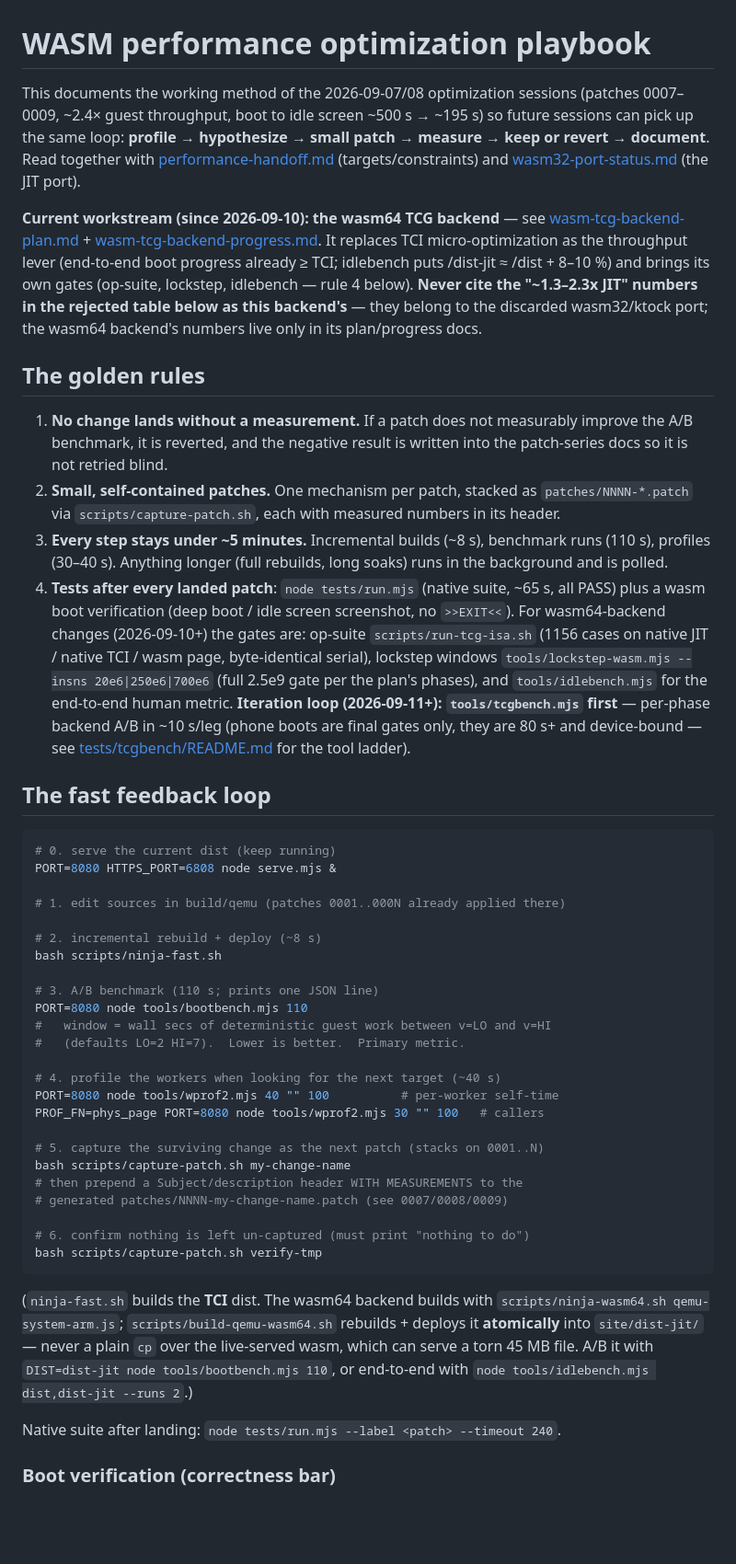
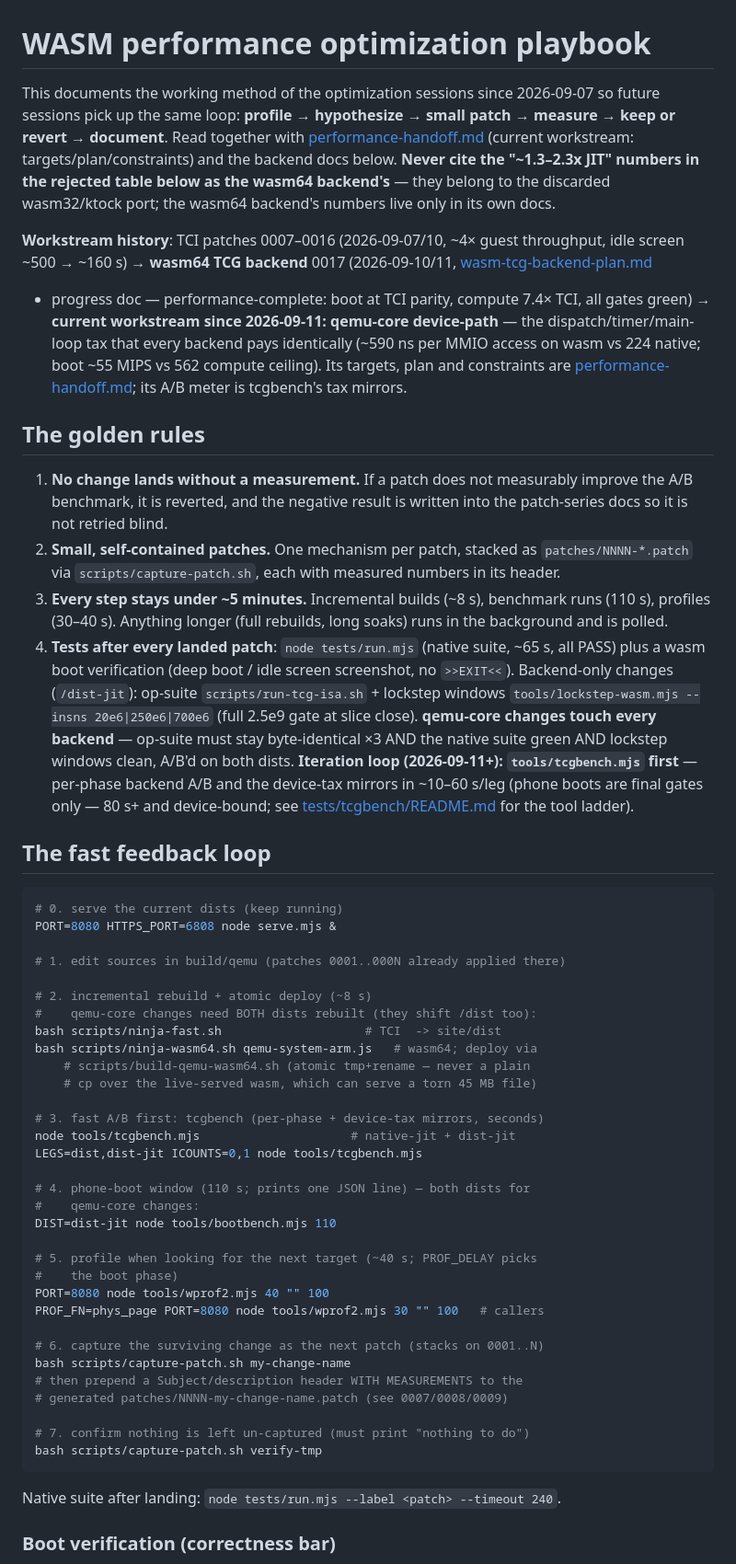
Before and after one commit to siemens-mobile-hacks/pmb887x-emu-web, a Markdown page: doc/optimization-playbook.md, the part around one of its changes. Shown at 92% size. GitHub-like rendering; blank space fills up the shorter version.

````diff
--- a/doc/optimization-playbook.md
+++ b/doc/optimization-playbook.md
@@ -1,22 +1,25 @@
 # WASM performance optimization playbook
 
-This documents the working method of the 2026-09-07/08 optimization
-sessions (patches 0007–0009, ~2.4× guest throughput, boot to idle screen
-~500 s → ~195 s) so future sessions can pick up the same loop:
-**profile → hypothesize → small patch → measure → keep or revert →
-document**.  Read together with [performance-handoff.md](performance-handoff.md)
-(targets/constraints) and [wasm32-port-status.md](wasm32-port-status.md)
-(the JIT port).
+This documents the working method of the optimization sessions since
+2026-09-07 so future sessions pick up the same loop: **profile →
+hypothesize → small patch → measure → keep or revert → document**.
+Read together with [performance-handoff.md](performance-handoff.md)
+(current workstream: targets/plan/constraints) and the backend docs
+below.  **Never cite the "~1.3–2.3x JIT" numbers in the rejected table
+below as the wasm64 backend's** — they belong to the discarded
+wasm32/ktock port; the wasm64 backend's numbers live only in its own
+docs.
 
-**Current workstream (since 2026-09-10): the wasm64 TCG backend** — see
-[wasm-tcg-backend-plan.md](wasm-tcg-backend-plan.md) +
-[wasm-tcg-backend-progress.md](wasm-tcg-backend-progress.md).  It replaces
-TCI micro-optimization as the throughput lever (end-to-end boot progress
-already ≥ TCI; idlebench puts /dist-jit ≈ /dist + 8–10 %) and brings its
-own gates (op-suite, lockstep, idlebench — rule 4 below).  **Never cite
-the "~1.3–2.3x JIT" numbers in the rejected table below as this
-backend's** — they belong to the discarded wasm32/ktock port; the
-wasm64 backend's numbers live only in its plan/progress docs.
+**Workstream history**: TCI patches 0007–0016 (2026-09-07/10, ~4×
+guest throughput, idle screen ~500 → ~160 s) → **wasm64 TCG backend**
+0017 (2026-09-10/11, [wasm-tcg-backend-plan.md](wasm-tcg-backend-plan.md)
++ progress doc — performance-complete: boot at TCI parity, compute
+7.4× TCI, all gates green) → **current workstream since 2026-09-11:
+qemu-core device-path** — the dispatch/timer/main-loop tax that every
+backend pays identically (~590 ns per MMIO access on wasm vs 224
+native; boot ~55 MIPS vs 562 compute ceiling).  Its targets, plan and
+constraints are [performance-handoff.md](performance-handoff.md); its
+A/B meter is tcgbench's tax mirrors.
 
 ## The golden rules
 
@@ -32,53 +35,54 @@ wasm64 backend's numbers live only in its plan/progress docs.
    rebuilds, long soaks) runs in the background and is polled.
 4. **Tests after every landed patch**: `node tests/run.mjs` (native
    suite, ~65 s, all PASS) plus a wasm boot verification (deep boot /
-   idle screen screenshot, no `>>EXIT<<`).  For wasm64-backend changes
-   (2026-09-10+) the gates are: op-suite `scripts/run-tcg-isa.sh`
-   (1156 cases on native JIT / native TCI / wasm page, byte-identical
-   serial), lockstep windows `tools/lockstep-wasm.mjs --insns
-   20e6|250e6|700e6` (full 2.5e9 gate per the plan's phases), and
-   `tools/idlebench.mjs` for the end-to-end human metric.
+   idle screen screenshot, no `>>EXIT<<`).  Backend-only changes
+   (`/dist-jit`): op-suite `scripts/run-tcg-isa.sh` + lockstep windows
+   `tools/lockstep-wasm.mjs --insns 20e6|250e6|700e6` (full 2.5e9 gate
+   at slice close).  **qemu-core changes touch every backend** — op-suite
+   must stay byte-identical ×3 AND the native suite green AND lockstep
+   windows clean, A/B'd on both dists.
    **Iteration loop (2026-09-11+): `tools/tcgbench.mjs` first** —
-   per-phase backend A/B in ~10 s/leg (phone boots are final gates
-   only, they are 80 s+ and device-bound — see
+   per-phase backend A/B and the device-tax mirrors in ~10–60 s/leg
+   (phone boots are final gates only — 80 s+ and device-bound; see
    [tests/tcgbench/README.md](../tests/tcgbench/README.md) for the
    tool ladder).
 
 ## The fast feedback loop
 
 ```bash
-# 0. serve the current dist (keep running)
+# 0. serve the current dists (keep running)
 PORT=8080 HTTPS_PORT=6808 node serve.mjs &
 
 # 1. edit sources in build/qemu (patches 0001..000N already applied there)
 
-# 2. incremental rebuild + deploy (~8 s)
-bash scripts/ninja-fast.sh
+# 2. incremental rebuild + atomic deploy (~8 s)
+#    qemu-core changes need BOTH dists rebuilt (they shift /dist too):
+bash scripts/ninja-fast.sh                    # TCI  -> site/dist
+bash scripts/ninja-wasm64.sh qemu-system-arm.js   # wasm64; deploy via
+    # scripts/build-qemu-wasm64.sh (atomic tmp+rename — never a plain
+    # cp over the live-served wasm, which can serve a torn 45 MB file)
 
-# 3. A/B benchmark (110 s; prints one JSON line)
-PORT=8080 node tools/bootbench.mjs 110
-#   window = wall secs of deterministic guest work between v=LO and v=HI
-#   (defaults LO=2 HI=7).  Lower is better.  Primary metric.
+# 3. fast A/B first: tcgbench (per-phase + device-tax mirrors, seconds)
+node tools/tcgbench.mjs                     # native-jit + dist-jit
+LEGS=dist,dist-jit ICOUNTS=0,1 node tools/tcgbench.mjs
 
-# 4. profile the workers when looking for the next target (~40 s)
-PORT=8080 node tools/wprof2.mjs 40 "" 100          # per-worker self-time
+# 4. phone-boot window (110 s; prints one JSON line) — both dists for
+#    qemu-core changes:
+DIST=dist-jit node tools/bootbench.mjs 110
+
+# 5. profile when looking for the next target (~40 s; PROF_DELAY picks
+#    the boot phase)
+PORT=8080 node tools/wprof2.mjs 40 "" 100
 PROF_FN=phys_page PORT=8080 node tools/wprof2.mjs 30 "" 100   # callers
 
-# 5. capture the surviving change as the next patch (stacks on 0001..N)
+# 6. capture the surviving change as the next patch (stacks on 0001..N)
 bash scripts/capture-patch.sh my-change-name
 # then prepend a Subject/description header WITH MEASUREMENTS to the
 # generated patches/NNNN-my-change-name.patch (see 0007/0008/0009)
 
-# 6. confirm nothing is left un-captured (must print "nothing to do")
+# 7. confirm nothing is left un-captured (must print "nothing to do")
 bash scripts/capture-patch.sh verify-tmp
 ```
-
-(`ninja-fast.sh` builds the **TCI** dist.  The wasm64 backend builds
-with `scripts/ninja-wasm64.sh qemu-system-arm.js`; `scripts/build-qemu-wasm64.sh`
-rebuilds + deploys it **atomically** into `site/dist-jit/` — never a
-plain `cp` over the live-served wasm, which can serve a torn 45 MB
-file.  A/B it with `DIST=dist-jit node tools/bootbench.mjs 110`, or
-end-to-end with `node tools/idlebench.mjs dist,dist-jit --runs 2`.)
 
 Native suite after landing: `node tests/run.mjs --label <patch> --timeout 240`.
 
````
Also changed, not shown: other parts of doc/optimization-playbook.md (+68 -45 lines), doc/performance-handoff.md (+122 -112 lines).
